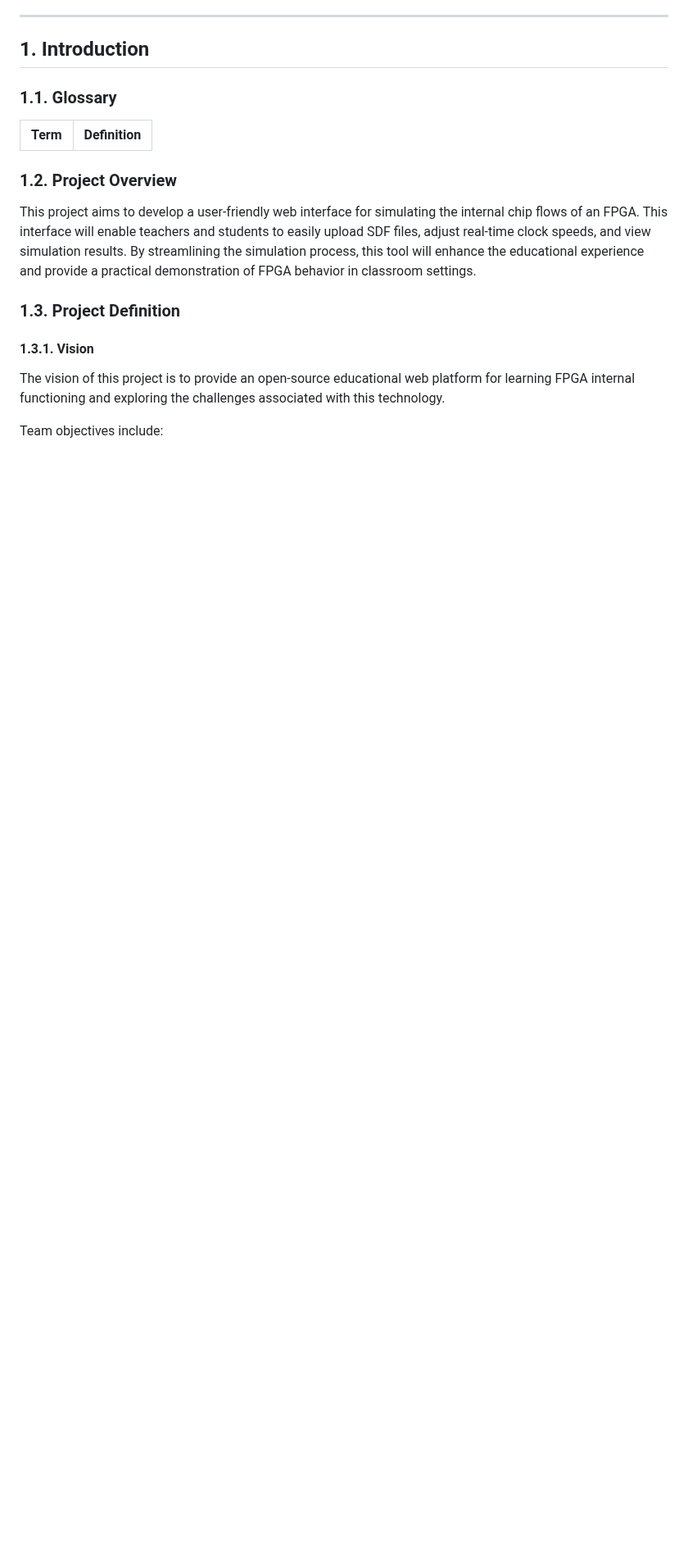
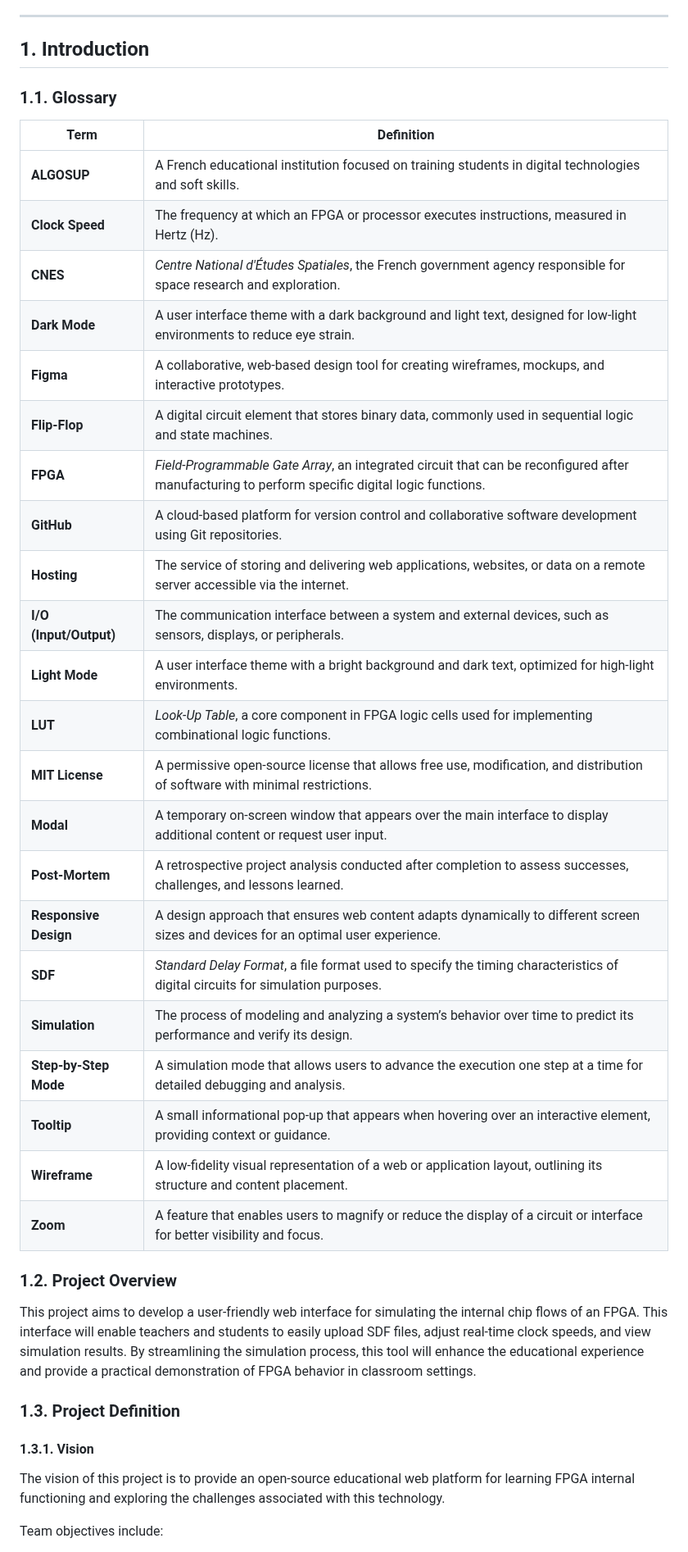
Before and after one commit to algosup/2024-2025-project-4-web-fpga-team-4, a Markdown page: documents/functional-specifications/functional-specifications.md, the part around the change. Shown at 82% size. Drawn GitHub-style; blank space fills up the shorter version.

Commit message:
Add glossary for functional specifications

```diff
--- a/documents/functional-specifications/functional-specifications.md
+++ b/documents/functional-specifications/functional-specifications.md
@@ -116,7 +116,28 @@
 
 | Term | Definition |
 | ---- | ---------- |
-
+| **ALGOSUP** | A French educational institution focused on training students in digital technologies and soft skills. |
+| **Clock Speed** | The frequency at which an FPGA or processor executes instructions, measured in Hertz (Hz). |
+| **CNES** | *Centre National d'Études Spatiales*, the French government agency responsible for space research and exploration. |
+| **Dark Mode** | A user interface theme with a dark background and light text, designed for low-light environments to reduce eye strain. |
+| **Figma** | A collaborative, web-based design tool for creating wireframes, mockups, and interactive prototypes. |
+| **Flip-Flop** | A digital circuit element that stores binary data, commonly used in sequential logic and state machines. |
+| **FPGA** | *Field-Programmable Gate Array*, an integrated circuit that can be reconfigured after manufacturing to perform specific digital logic functions. |
+| **GitHub** | A cloud-based platform for version control and collaborative software development using Git repositories. |
+| **Hosting** | The service of storing and delivering web applications, websites, or data on a remote server accessible via the internet. |
+| **I/O (Input/Output)** | The communication interface between a system and external devices, such as sensors, displays, or peripherals. |
+| **Light Mode** | A user interface theme with a bright background and dark text, optimized for high-light environments. |
+| **LUT** | *Look-Up Table*, a core component in FPGA logic cells used for implementing combinational logic functions. |
+| **MIT License** | A permissive open-source license that allows free use, modification, and distribution of software with minimal restrictions. |
+| **Modal** | A temporary on-screen window that appears over the main interface to display additional content or request user input. |
+| **Post-Mortem** | A retrospective project analysis conducted after completion to assess successes, challenges, and lessons learned. |
+| **Responsive Design** | A design approach that ensures web content adapts dynamically to different screen sizes and devices for an optimal user experience. |
+| **SDF** | *Standard Delay Format*, a file format used to specify the timing characteristics of digital circuits for simulation purposes. |
+| **Simulation** | The process of modeling and analyzing a system’s behavior over time to predict its performance and verify its design. |
+| **Step-by-Step Mode** | A simulation mode that allows users to advance the execution one step at a time for detailed debugging and analysis. |
+| **Tooltip** | A small informational pop-up that appears when hovering over an interactive element, providing context or guidance. |
+| **Wireframe** | A low-fidelity visual representation of a web or application layout, outlining its structure and content placement. |
+| **Zoom** | A feature that enables users to magnify or reduce the display of a circuit or interface for better visibility and focus. |
 
 ### 1.2. Project Overview
 This project aims to develop a user-friendly web interface for simulating the internal chip flows of an FPGA. This interface will enable teachers and students to easily upload SDF files, adjust real-time clock speeds, and view simulation results. By streamlining the simulation process, this tool will enhance the educational experience and provide a practical demonstration of FPGA behavior in classroom settings.
```
Also changed, not shown: documents/functional-specifications/graphic-charter.md (+4 -4 lines).
